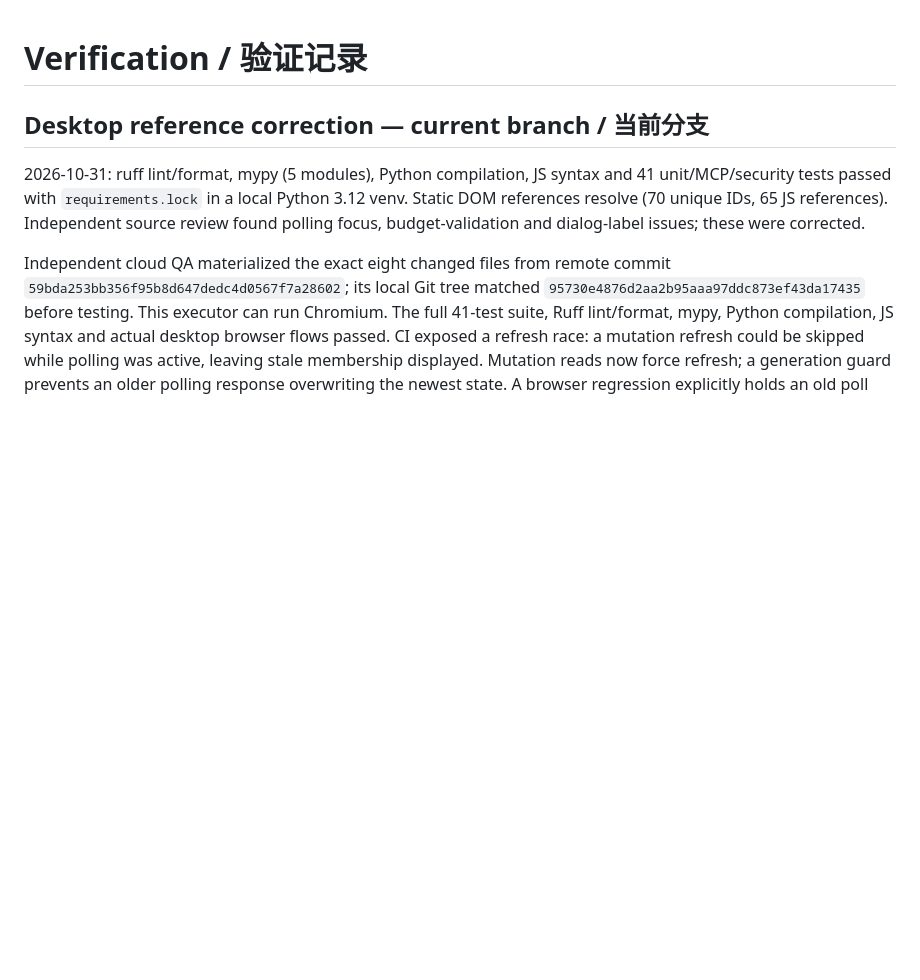
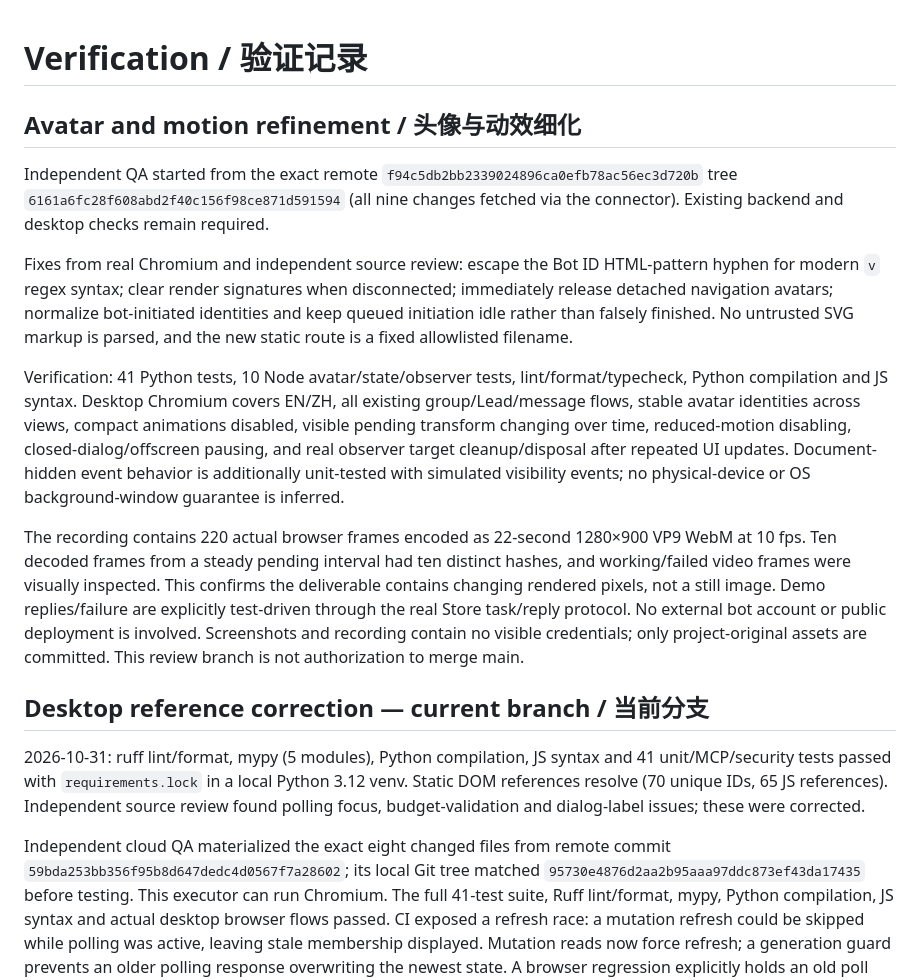
Before and after one commit to LAwLi3tCoding/bot-roundtable, a Markdown page: VERIFICATION.md, the part around the change. Rendered like a GitHub page; blank space fills up the shorter version.

```diff
--- a/VERIFICATION.md
+++ b/VERIFICATION.md
@@ -1,4 +1,14 @@
 # Verification / 验证记录
+
+## Avatar and motion refinement / 头像与动效细化
+
+Independent QA started from the exact remote `f94c5db2bb2339024896ca0efb78ac56ec3d720b` tree `6161a6fc28f608abd2f40c156f98ce871d591594` (all nine changes fetched via the connector). Existing backend and desktop checks remain required.
+
+Fixes from real Chromium and independent source review: escape the Bot ID HTML-pattern hyphen for modern `v` regex syntax; clear render signatures when disconnected; immediately release detached navigation avatars; normalize bot-initiated identities and keep queued initiation idle rather than falsely finished. No untrusted SVG markup is parsed, and the new static route is a fixed allowlisted filename.
+
+Verification: 41 Python tests, 10 Node avatar/state/observer tests, lint/format/typecheck, Python compilation and JS syntax. Desktop Chromium covers EN/ZH, all existing group/Lead/message flows, stable avatar identities across views, compact animations disabled, visible pending transform changing over time, reduced-motion disabling, closed-dialog/offscreen pausing, and real observer target cleanup/disposal after repeated UI updates. Document-hidden event behavior is additionally unit-tested with simulated visibility events; no physical-device or OS background-window guarantee is inferred.
+
+The recording contains 220 actual browser frames encoded as 22-second 1280×900 VP9 WebM at 10 fps. Ten decoded frames from a steady pending interval had ten distinct hashes, and working/failed video frames were visually inspected. This confirms the deliverable contains changing rendered pixels, not a still image. Demo replies/failure are explicitly test-driven through the real Store task/reply protocol. No external bot account or public deployment is involved. Screenshots and recording contain no visible credentials; only project-original assets are committed. This review branch is not authorization to merge main.
 
 ## Desktop reference correction — current branch / 当前分支
 
```
Also changed, not shown: README.en.md (+3 -1 lines), README.md (+3 -1 lines), docs/demo/README.md (added, +17 -0 lines), docs/screenshots/desktop-en.png, docs/screenshots/desktop-manage-zh.png, docs/screenshots/desktop-zh.png, 7 other files.
